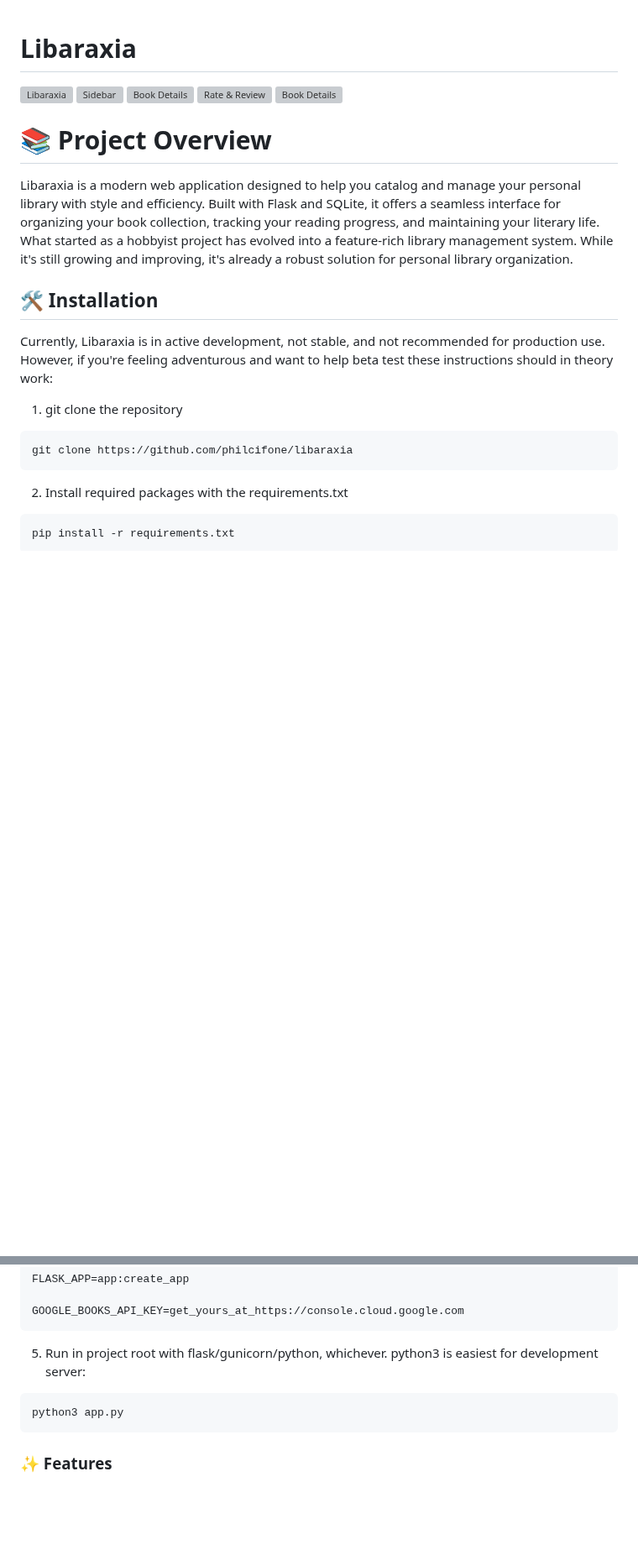
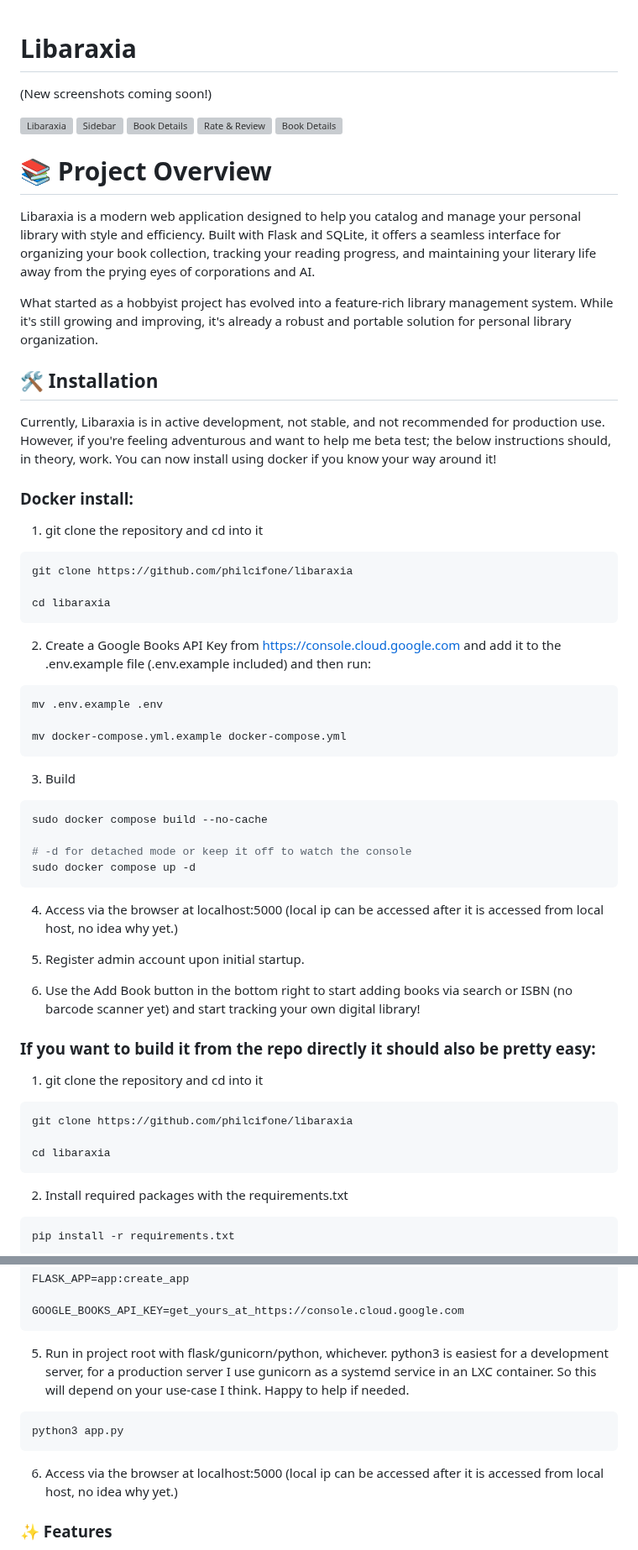
Before and after one commit to philcifone/libaraxia, a Markdown page: README.md, 2 parts joined by grey strips. Shown at 84% size. Drawn GitHub-style; blank space fills up the shorter version; grey boxes are pictures that could not be loaded.

````diff
--- a/README.md
+++ b/README.md
@@ -1,3 +1,4 @@
 # Libaraxia
 
+(New screenshots coming soon!)
 
@@ -9,16 +10,57 @@
 
 # 📚 Project Overview
 
-Libaraxia is a modern web application designed to help you catalog and manage your personal library with style and efficiency. Built with Flask and SQLite, it offers a seamless interface for organizing your book collection, tracking your reading progress, and maintaining your literary life. What started as a hobbyist project has evolved into a feature-rich library management system. While it's still growing and improving, it's already a robust solution for personal library organization.
+Libaraxia is a modern web application designed to help you catalog and manage your personal library with style and efficiency. Built with Flask and SQLite, it offers a seamless interface for organizing your book collection, tracking your reading progress, and maintaining your literary life away from the prying eyes of corporations and AI.
+
+What started as a hobbyist project has evolved into a feature-rich library management system. While it's still growing and improving, it's already a robust and portable solution for personal library organization.
 
 ## 🛠️ Installation
 
-Currently, Libaraxia is in active development, not stable, and not recommended for production use. However, if you're feeling adventurous and want to help beta test these instructions should in theory work:
+Currently, Libaraxia is in active development, not stable, and not recommended for production use. However, if you're feeling adventurous and want to help me beta test; the below instructions should, in theory, work. You can now install using docker if you know your way around it!
 
-1. git clone the repository
+### Docker install:
+
+1. git clone the repository and cd into it
 
 ```shell
 git clone https://github.com/philcifone/libaraxia
+
+cd libaraxia
+```
+
+2. Create a Google Books API Key from https://console.cloud.google.com and add it to the .env.example file (.env.example included) and then run:
+
+```shell
+mv .env.example .env
+
+mv docker-compose.yml.example docker-compose.yml
+```
+
+3. Build
+
+```shell
+sudo docker compose build --no-cache
+
+# -d for detached mode or keep it off to watch the console
+sudo docker compose up -d
+```
+
+4. Access via the browser at localhost:5000 (local ip can be accessed after it is accessed from local host, no idea why yet.)
+
+5. Register admin account upon initial startup.
+
+
+6. Use the Add Book button in the bottom right to start adding books via search or ISBN (no barcode scanner yet) and start tracking your own digital library!
+
+
+### If you want to build it from the repo directly it should also be pretty easy:
+
+1. git clone the repository and cd into it
+
+```shell
+git clone https://github.com/philcifone/libaraxia
+
+cd libaraxia
 ```
 
 2. Install required packages with the requirements.txt
@@ -47,12 +89,13 @@ FLASK_APP=app:create_app
 GOOGLE_BOOKS_API_KEY=get_yours_at_https://console.cloud.google.com
 ```
 
-5. Run in project root with flask/gunicorn/python, whichever. python3 is easiest for development server:
+5. Run in project root with flask/gunicorn/python, whichever. python3 is easiest for a development server, for a production server I use gunicorn as a systemd service in an LXC container. So this will depend on your use-case I think. Happy to help if needed.
 
 ```shell
 python3 app.py
 ```
 
+6. Access via the browser at localhost:5000 (local ip can be accessed after it is accessed from local host, no idea why yet.)
 
 ### ✨ Features
 
````
Also changed, not shown: other parts of README.md (+10 -9 lines).
